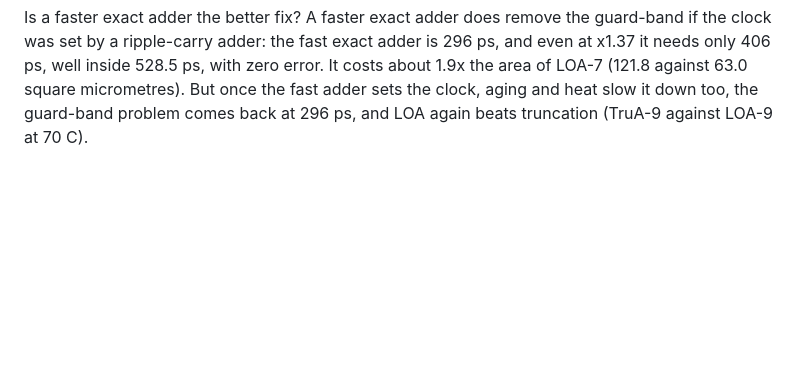
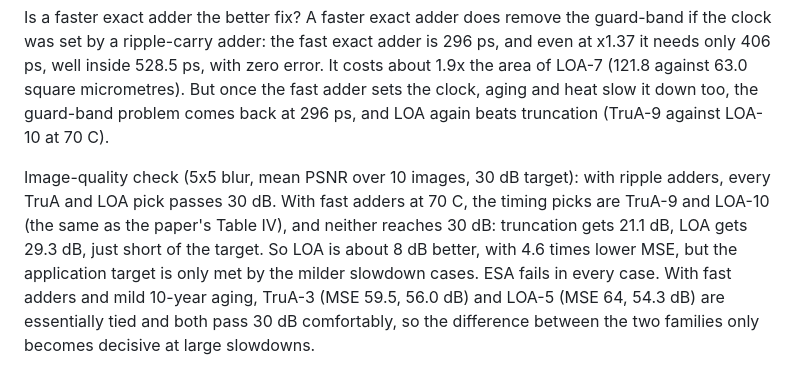
Before and after one commit to njlin664/approx-adder-guardband, a Markdown page: m2.md, the part around the change. Drawn GitHub-style; blank space fills up the shorter version.

Commit message:
Image quality at the timing picks

```diff
--- a/m2.md
+++ b/m2.md
@@ -41,4 +41,7 @@ A faster exact adder would gain less per bit, so more bits would need to go.
 Is a faster exact adder the better fix? A faster exact adder does remove the guard-band if the clock was set by a ripple-carry adder: the fast
 exact adder is 296 ps, and even at x1.37 it needs only 406 ps, well inside 528.5 ps, with zero error. It costs about 1.9x the area of
 LOA-7 (121.8 against 63.0 square micrometres). But once the fast adder sets the clock, aging and heat slow it down too, the guard-band problem
-comes back at 296 ps, and LOA again beats truncation (TruA-9 against LOA-9 at 70 C).
+comes back at 296 ps, and LOA again beats truncation (TruA-9 against LOA-10 at 70 C).
+
+Image-quality check (5x5 blur, mean PSNR over 10 images, 30 dB target): with ripple adders, every TruA and LOA pick passes 30 dB. With fast adders at 70 C, the timing picks are TruA-9 and LOA-10 (the same as the paper's Table IV), and neither reaches 30 dB: truncation gets 21.1 dB, LOA gets 29.3 dB, just short of the target. So LOA is about 8 dB better, with 4.6 times lower MSE, but the application target is only met by the milder slowdown cases. ESA fails in every case.
+With fast adders and mild 10-year aging, TruA-3 (MSE 59.5, 56.0 dB) and LOA-5 (MSE 64, 54.3 dB) are essentially tied and both pass 30 dB comfortably, so the difference between the two families only becomes decisive at large slowdowns.
```
Also changed, not shown: app_70C.png (added), 1 other file.
